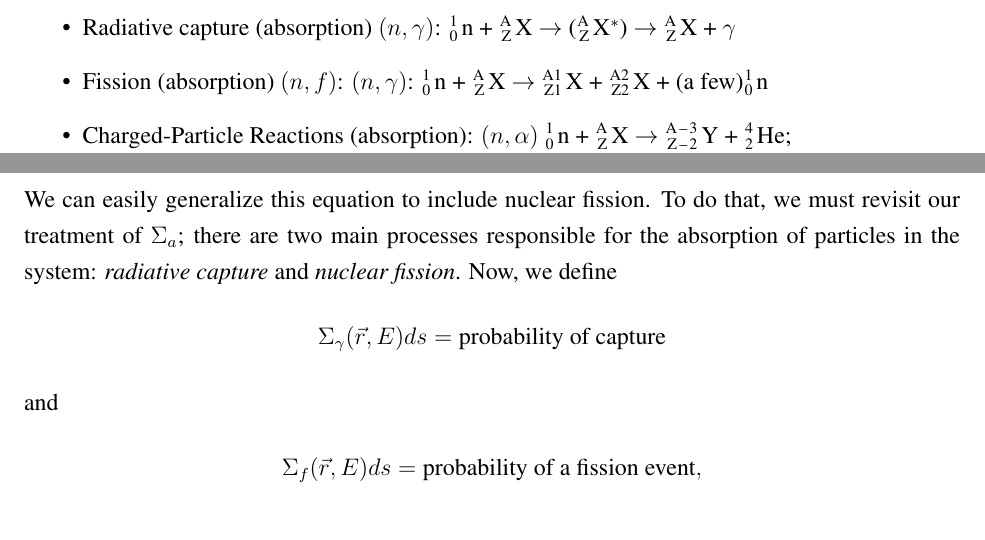
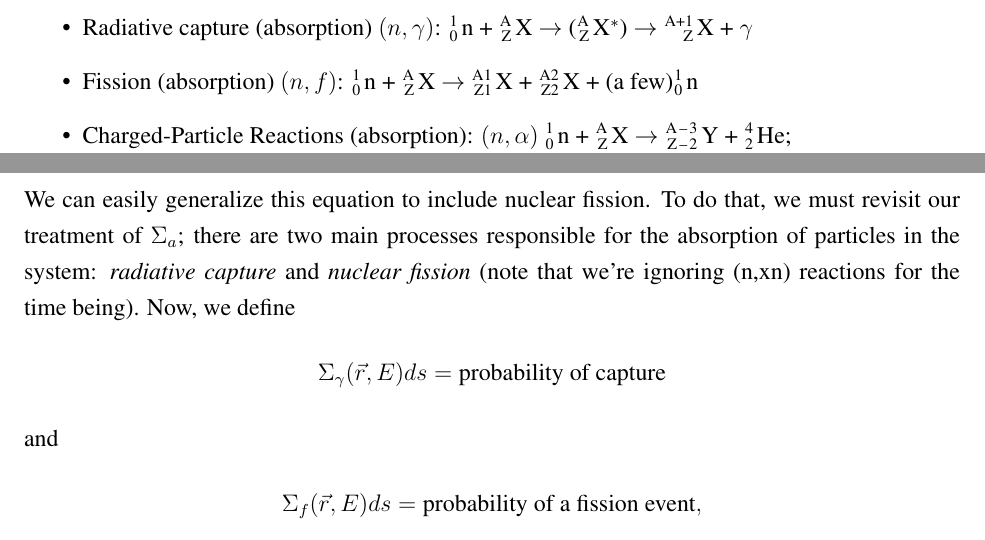
Before and after one commit to rachelslaybaugh/NE255, a LaTeX document (02-te/02-3-background.tex): two parts of pages 2 and 9 of 12, joined at a grey line, cut at the place of the change. Compiled offline with pdfLaTeX.

Commit message:
corrections to background from class

```diff
--- a/02-te/02-3-background.tex
+++ b/02-te/02-3-background.tex
@@ -83,9 +83,9 @@ here $y$ and $x$ are typically $\alpha$, $\beta$, or $\gamma$ and $Q$ is energy.
 
 \item Inelastic scattering $(n,n')$: \ce{^1_0 n} + \ce{^A_Z X} $\rightarrow$ (\ce{^A_Z X$^*$}) $\rightarrow$ \ce{^1_0 n} + \ce{^A_Z X} + $\gamma$
 
-\item Radiative capture (absorption) $(n,\gamma)$: \ce{^1_0 n} + \ce{^A_Z X} $\rightarrow$ (\ce{^A_Z X$^*$}) $\rightarrow$ \ce{^A_Z X} + $\gamma$
+\item Radiative capture (absorption) $(n,\gamma)$: \ce{^1_0 n} + \ce{^A_Z X} $\rightarrow$ (\ce{^A_Z X$^*$}) $\rightarrow$ \ce{^{A+1}_Z X} + $\gamma$
 
-\item Fission (absorption) $(n,f)$: $(n,\gamma)$: \ce{^1_0 n} + \ce{^A_Z X} $\rightarrow$ \ce{^{A1}_{Z1} X} + \ce{^{A2}_{Z2} X} + (a few)\ce{^1_0 n}
+\item Fission (absorption) $(n,f)$: \ce{^1_0 n} + \ce{^A_Z X} $\rightarrow$ \ce{^{A1}_{Z1} X} + \ce{^{A2}_{Z2} X} + (a few)\ce{^1_0 n}
 
 \item Charged-Particle Reactions (absorption): $(n,\alpha)$ \ce{^1_0 n} + \ce{^A_Z X} $\rightarrow$ \ce{^{A-3}_{Z-2} Y} + \ce{^{4}_{2} He}; \\
 \hspace*{17 em}$(n,p)$  \ce{^1_0 n} + \ce{^A_Z X} $\rightarrow$ \ce{^{A}_{Z-1} Y} + \ce{^1_1 p}
@@ -345,7 +345,7 @@ with no change in energy. Finally, performing the outscattering integral:
 \end{align}
 
 We can easily generalize this equation to include nuclear fission.
-To do that, we must revisit our treatment of $\Sigma_a$; there are two main processes responsible for the absorption of particles in the system: \textit{radiative capture} and \textit{nuclear fission}. Now, we define
+To do that, we must revisit our treatment of $\Sigma_a$; there are two main processes responsible for the absorption of particles in the system: \textit{radiative capture} and \textit{nuclear fission} (note that we're ignoring (n,xn) reactions for the time being). Now, we define
 \begin{align*}
 \Sigma_\gamma(\rvec,E)ds = \textrm{probability of capture}
 \end{align*}
```
Also changed, not shown: 02-te/02-3-background.pdf, 02-te/02-3-background.tex (8 more changed lines).
